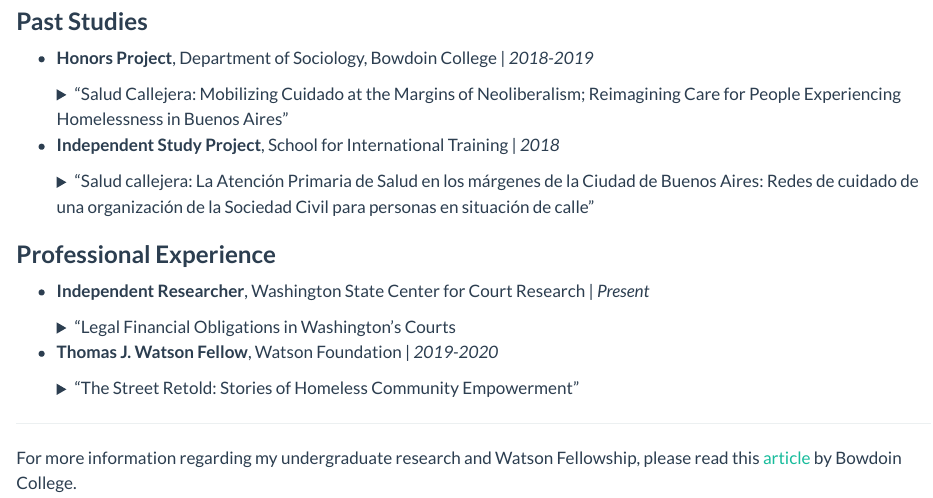
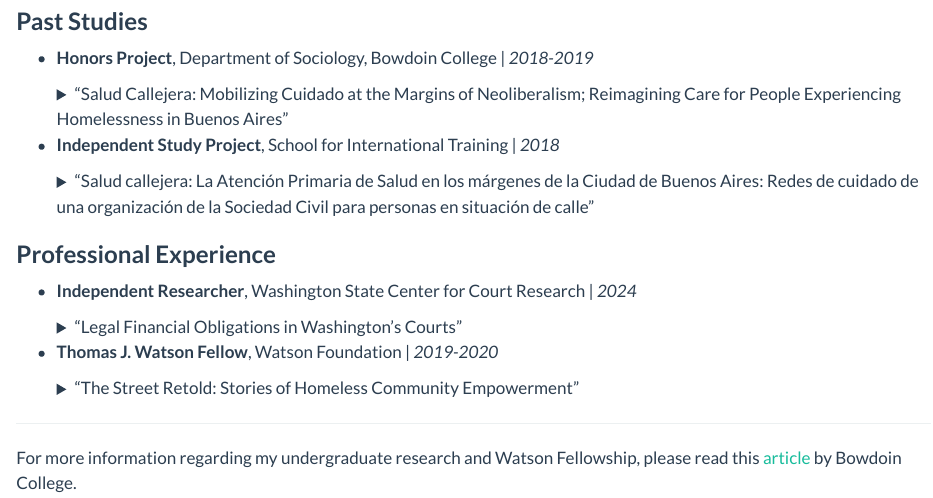
Before and after one commit to brandonmorande/brandonmorande.github.io, a Quarto document (research.qmd): the page in a window 1100 px wide, from 400 px down. Rendered offline with R 4.5, knitr and Pandoc in place of Quarto, with nearby package versions.

Commit message:
Updated research page.

```diff
--- a/research.qmd
+++ b/research.qmd
@@ -83,11 +83,11 @@
 
 ### **Professional Experience**
 
--   **Independent Researcher**, Washington State Center for Court Research \| *Present*
+-   **Independent Researcher**, Washington State Center for Court Research \| *2024*
 
     <details>
 
-    <summary>"Legal Financial Obligations in Washington's Courts</summary>
+    <summary>"Legal Financial Obligations in Washington's Courts"</summary>
 
     <p>
 
```
Also changed, not shown: docs/search.json, research.qmd (2 more changed lines), 1 other file.
